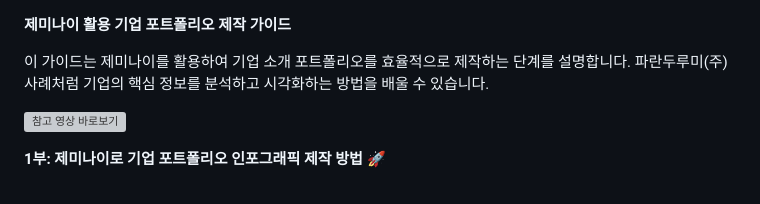
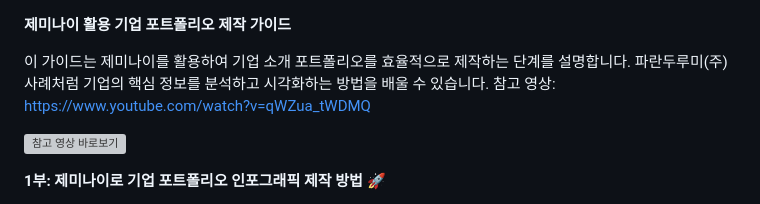
Before and after one commit to mijeongKim-parandurume/CompanyProfile_parandurume, a Markdown page: README.md, the part around the change. Rendered like a GitHub page; grey boxes are pictures that could not be loaded.

```diff
--- a/README.md
+++ b/README.md
@@ -2,6 +2,7 @@
 
 이 가이드는 제미나이를 활용하여 기업 소개 포트폴리오를 효율적으로 제작하는 단계를 설명합니다.
 파란두루미(주) 사례처럼 기업의 핵심 정보를 분석하고 시각화하는 방법을 배울 수 있습니다.
+참고 영상: https://www.youtube.com/watch?v=qWZua_tWDMQ
 
 [![참고 영상 바로보기](https://img.youtube.com/vi/qWZua_tWDMQ/0.jpg)](https://youtu.be/qWZua_tWDMQ)
 
```
